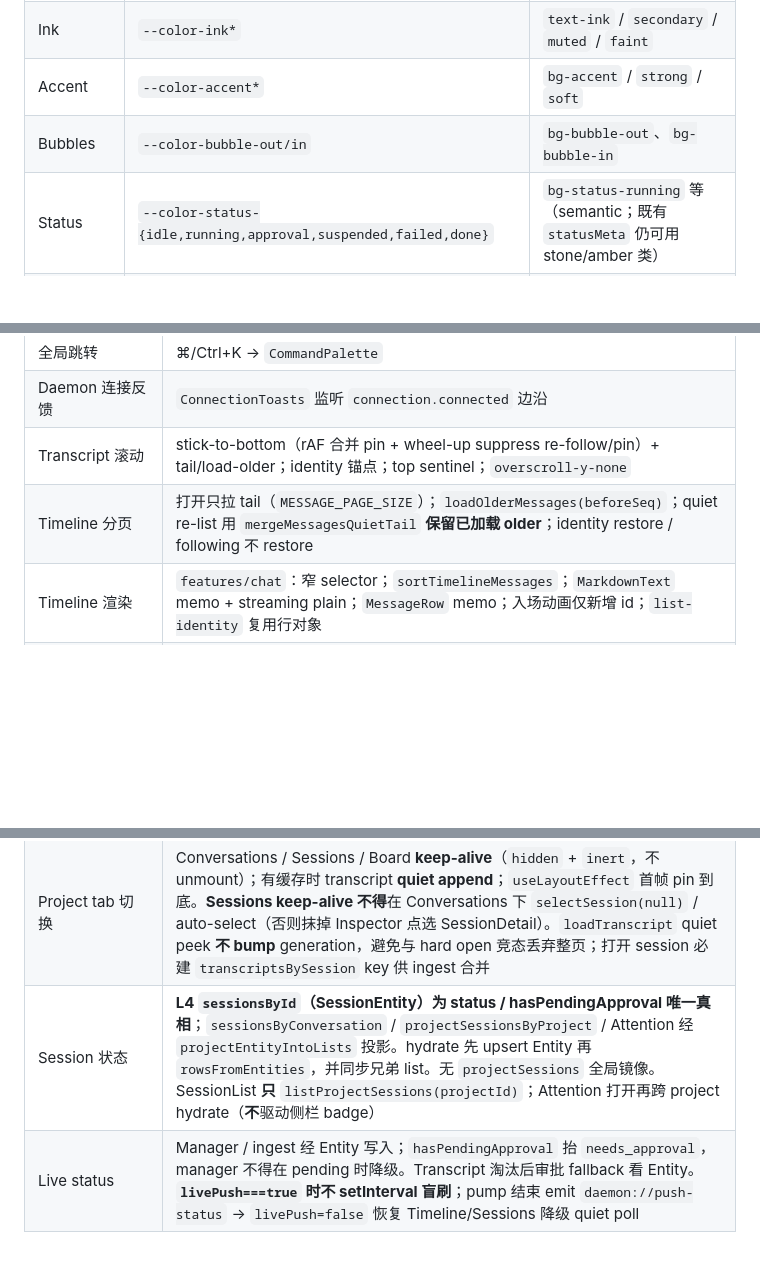
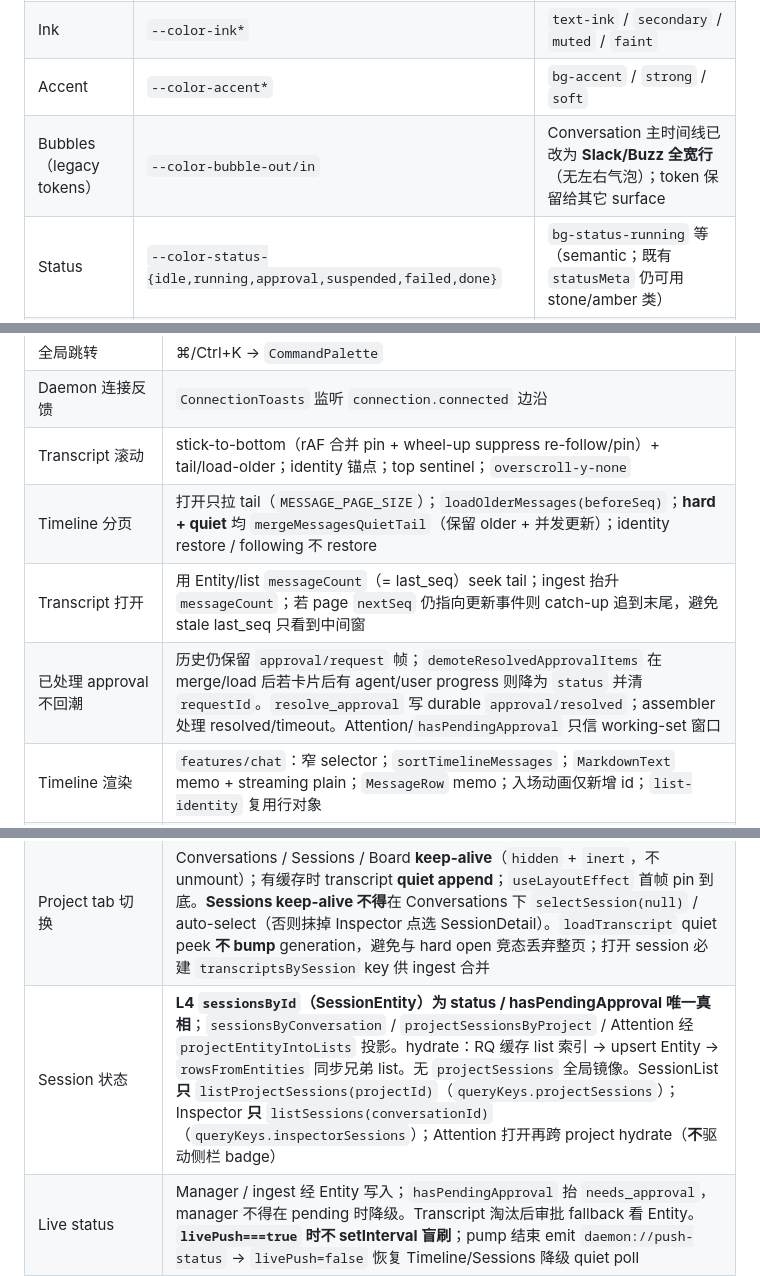
Before and after one commit to peterich-rs/minos, a Markdown page: docs/architecture-desktop.md, 3 parts joined by grey strips. Drawn GitHub-style; blank space fills up the shorter version.

```diff
--- a/docs/architecture-desktop.md
+++ b/docs/architecture-desktop.md
@@ -111,7 +112,7 @@ Feature-slice 布局（Wave 1 Phase 1–2）：按 **app 壳 / features / shared
 | Surfaces | `--color-canvas*`、`--color-surface*` | `bg-canvas`、`bg-surface` / `muted` / `hover` / `raised` |
 | Ink | `--color-ink*` | `text-ink` / `secondary` / `muted` / `faint` |
 | Accent | `--color-accent*` | `bg-accent` / `strong` / `soft` |
-| Bubbles | `--color-bubble-out/in` | `bg-bubble-out`、`bg-bubble-in` |
+| Bubbles（legacy tokens） | `--color-bubble-out/in` | Conversation 主时间线已改为 **Slack/Buzz 全宽行**（无左右气泡）；token 保留给其它 surface |
 | Status | `--color-status-{idle,running,approval,suspended,failed,done}` | `bg-status-running` 等（semantic；既有 `statusMeta` 仍可用 stone/amber 类） |
 | Radius / shadow | `--radius-shell/panel/code`、`--shadow-shell/panel` | `rounded-shell`、`shadow-panel`… |
 | Motion | `--duration-fast` (150)、`--duration-normal` (200)、`--ease-out` | `duration-150` / `duration-200` / `ease-out` |
@@ -208,14 +212,16 @@ apps/desktop/
 | 全局跳转 | ⌘/Ctrl+K → `CommandPalette` |
 | Daemon 连接反馈 | `ConnectionToasts` 监听 `connection.connected` 边沿 |
 | Transcript 滚动 | stick-to-bottom（rAF 合并 pin + wheel-up suppress re-follow/pin）+ tail/load-older；identity 锚点；top sentinel；`overscroll-y-none` |
-| Timeline 分页 | 打开只拉 tail（`MESSAGE_PAGE_SIZE`）；`loadOlderMessages(beforeSeq)`；quiet re-list 用 `mergeMessagesQuietTail` **保留已加载 older**；identity restore / following 不 restore |
+| Timeline 分页 | 打开只拉 tail（`MESSAGE_PAGE_SIZE`）；`loadOlderMessages(beforeSeq)`；**hard + quiet** 均 `mergeMessagesQuietTail`（保留 older + 并发更新）；identity restore / following 不 restore |
+| Transcript 打开 | 用 Entity/list `messageCount`（= last_seq）seek tail；ingest 抬升 `messageCount`；若 page `nextSeq` 仍指向更新事件则 catch-up 追到末尾，避免 stale last_seq 只看到中间窗 |
+| 已处理 approval 不回潮 | 历史仍保留 `approval/request` 帧；`demoteResolvedApprovalItems` 在 merge/load 后若卡片后有 agent/user progress 则降为 `status` 并清 `requestId`。`resolve_approval` 写 durable `approval/resolved`；assembler 处理 resolved/timeout。Attention/`hasPendingApproval` 只信 working-set 窗口 |
 | Timeline 渲染 | `features/chat`：窄 selector；`sortTimelineMessages`；`MarkdownText` memo + streaming plain；`MessageRow` memo；入场动画仅新增 id；`list-identity` 复用行对象 |
 | MessageRow polish（Wave 2） | 同作者 ~10min 内隐藏 avatar/header；hover/focus-within action bar（Reply + React）；可选 day divider（`createdAtMs`）；保留 delivery/retry/session short-id/markdown/tool_summary |
 | Reactions（local daemon） | `chat_message_reactions` 持久在 daemon SQLite；`list_conversation_messages` 嵌入聚合 `reactions`；`toggle_conversation_message_reaction` 幂等 add/remove（actor=`local`）；`ConversationReactionToggled` 推送完整聚合。Desktop：`reaction-store` 在 daemon bootstrap 时 `enterDurableMode`（丢 mock seed）→ timeline load hydrate → toggle 乐观 + RPC 回写 / 失败 rollback+toast → live `reactionToggled` 直接 apply。Mock seed 仅 browser Vite。**云端 social reactions / Nostr kind:7 延后** |
 | Reply draft（Wave 2） | `ui-store.replyToMessageIdByConversation`；Composer 显示 reply chip；`sendMessage(..., { replyToMessageId })` 写乐观行；daemon append 尚未持久化 reply_to |
 | Follow 迟滞 | unfollow 80px / re-follow 12px；wheel-up 后 ~320ms 禁止 re-follow 与 pin，减轻到底回弹再上滑的抢滚动 |
 | Project tab 切换 | Conversations / Sessions / Board **keep-alive**（`hidden` + `inert`，不 unmount）；有缓存时 transcript **quiet append**；`useLayoutEffect` 首帧 pin 到底。**Sessions keep-alive 不得**在 Conversations 下 `selectSession(null)` / auto-select（否则抹掉 Inspector 点选 SessionDetail）。`loadTranscript` quiet peek **不 bump** generation，避免与 hard open 竞态丢弃整页；打开 session 必建 `transcriptsBySession` key 供 ingest 合并 |
-| Session 状态 | **L4 `sessionsById`（SessionEntity）为 status / hasPendingApproval 唯一真相**；`sessionsByConversation` / `projectSessionsByProject` / Attention 经 `projectEntityIntoLists` 投影。hydrate 先 upsert Entity 再 `rowsFromEntities`，并同步兄弟 list。无 `projectSessions` 全局镜像。SessionList **只** `listProjectSessions(projectId)`；Attention 打开再跨 project hydrate（**不**驱动侧栏 badge） |
+| Session 状态 | **L4 `sessionsById`（SessionEntity）为 status / hasPendingApproval 唯一真相**；`sessionsByConversation` / `projectSessionsByProject` / Attention 经 `projectEntityIntoLists` 投影。hydrate：RQ 缓存 list 索引 → upsert Entity → `rowsFromEntities` 同步兄弟 list。无 `projectSessions` 全局镜像。SessionList **只** `listProjectSessions(projectId)`（`queryKeys.projectSessions`）；Inspector **只** `listSessions(conversationId)`（`queryKeys.inspectorSessions`）；Attention 打开再跨 project hydrate（**不**驱动侧栏 badge） |
 | Live status | Manager / ingest 经 Entity 写入；`hasPendingApproval` 抬 `needs_approval`，manager 不得在 pending 时降级。Transcript 淘汰后审批 fallback 看 Entity。**`livePush===true` 时不 setInterval 盲刷**；pump 结束 emit `daemon://push-status` → `livePush=false` 恢复 Timeline/Sessions 降级 quiet poll |
 | Attention badge | Σ `project.needsAttention`；bootstrap / refreshProjects 后 **quiet** `loadConversations` 全 known projects（有界并发），用 DTO `approvalCount`+unread 聚合；**不**常驻 Attention 队列 |
 | ensureLoaded | per-key single-flight（`shared/lib/desktop-inflight.ts`）；Timeline hardMax 500 / Transcript hardMax 2000；resume 去重用模块 Set（禁止 `window.__minos*`） |
```
Also changed, not shown: other parts of docs/architecture-desktop.md (+13 -9 lines).
